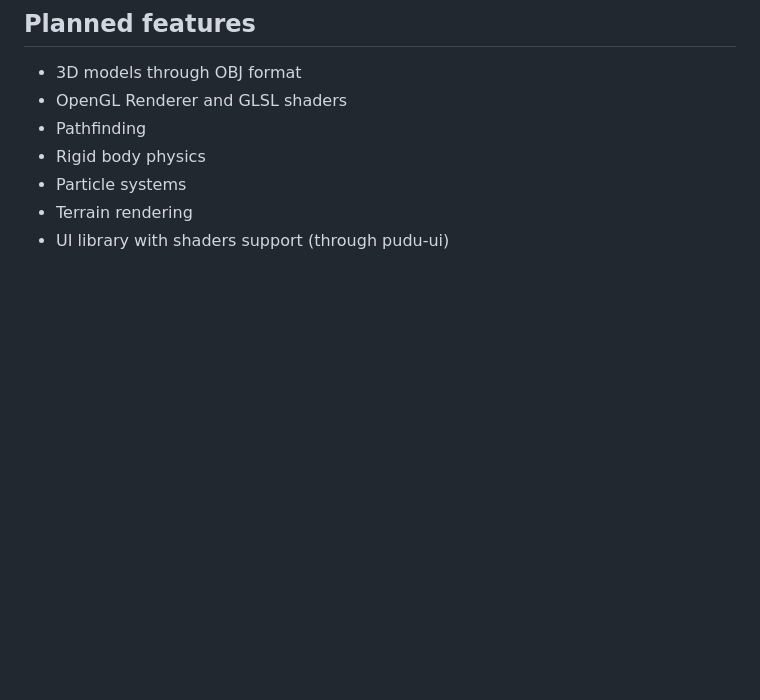
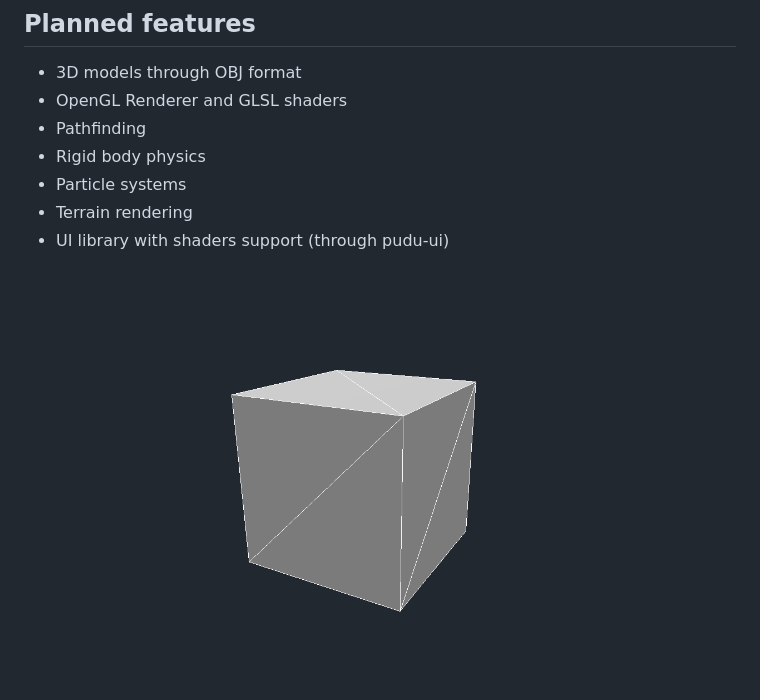
Before and after one commit to sombra-studio/sombra-engine, a Markdown page: README.md, the part around the change. GitHub-like rendering; pictures changed too: docs/screenshot.png (added); blank space fills up the shorter version.

```diff
--- a/README.md
+++ b/README.md
@@ -11,3 +11,5 @@ Game Engine made in Python on top of the pyglet framework (work in progress).
 - Particle systems
 - Terrain rendering
 - UI library with shaders support (through pudu-ui)
+
+![screenshot](docs/screenshot.png)
```
Also changed, not shown: 11 other files.
